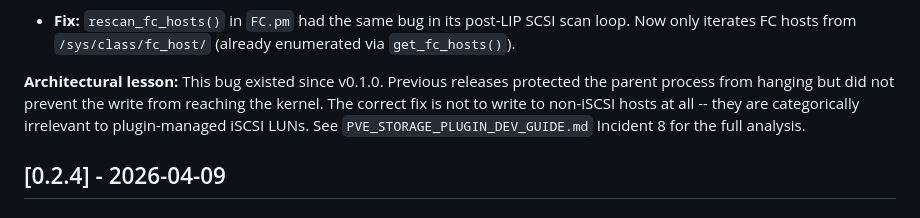
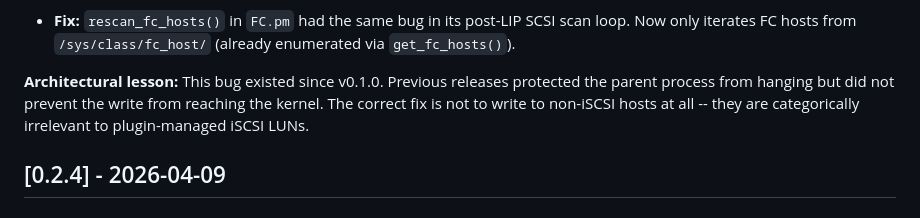
Before and after one commit to jasoncheng7115/jt-pve-storage-netapp, a Markdown page: CHANGELOG.md, the part around the change. Rendered like a GitHub page.

```diff
--- a/CHANGELOG.md
+++ b/CHANGELOG.md
@@ -23,7 +23,7 @@ All notable changes to the NetApp ONTAP Storage Plugin for Proxmox VE are docume
 - **Fix:** `rescan_fc_hosts()` in `FC.pm` had the same bug in its post-LIP SCSI scan loop. Now only iterates FC hosts from `/sys/class/fc_host/` (already enumerated via `get_fc_hosts()`).
 
 **Architectural lesson:**
-This bug existed since v0.1.0. Previous releases protected the parent process from hanging but did not prevent the write from reaching the kernel. The correct fix is not to write to non-iSCSI hosts at all -- they are categorically irrelevant to plugin-managed iSCSI LUNs. See `PVE_STORAGE_PLUGIN_DEV_GUIDE.md` Incident 8 for the full analysis.
+This bug existed since v0.1.0. Previous releases protected the parent process from hanging but did not prevent the write from reaching the kernel. The correct fix is not to write to non-iSCSI hosts at all -- they are categorically irrelevant to plugin-managed iSCSI LUNs.
 
 ## [0.2.4] - 2026-04-09
 
```
Also changed, not shown: CHANGELOG_zh-TW.md (+1 -1 lines).
